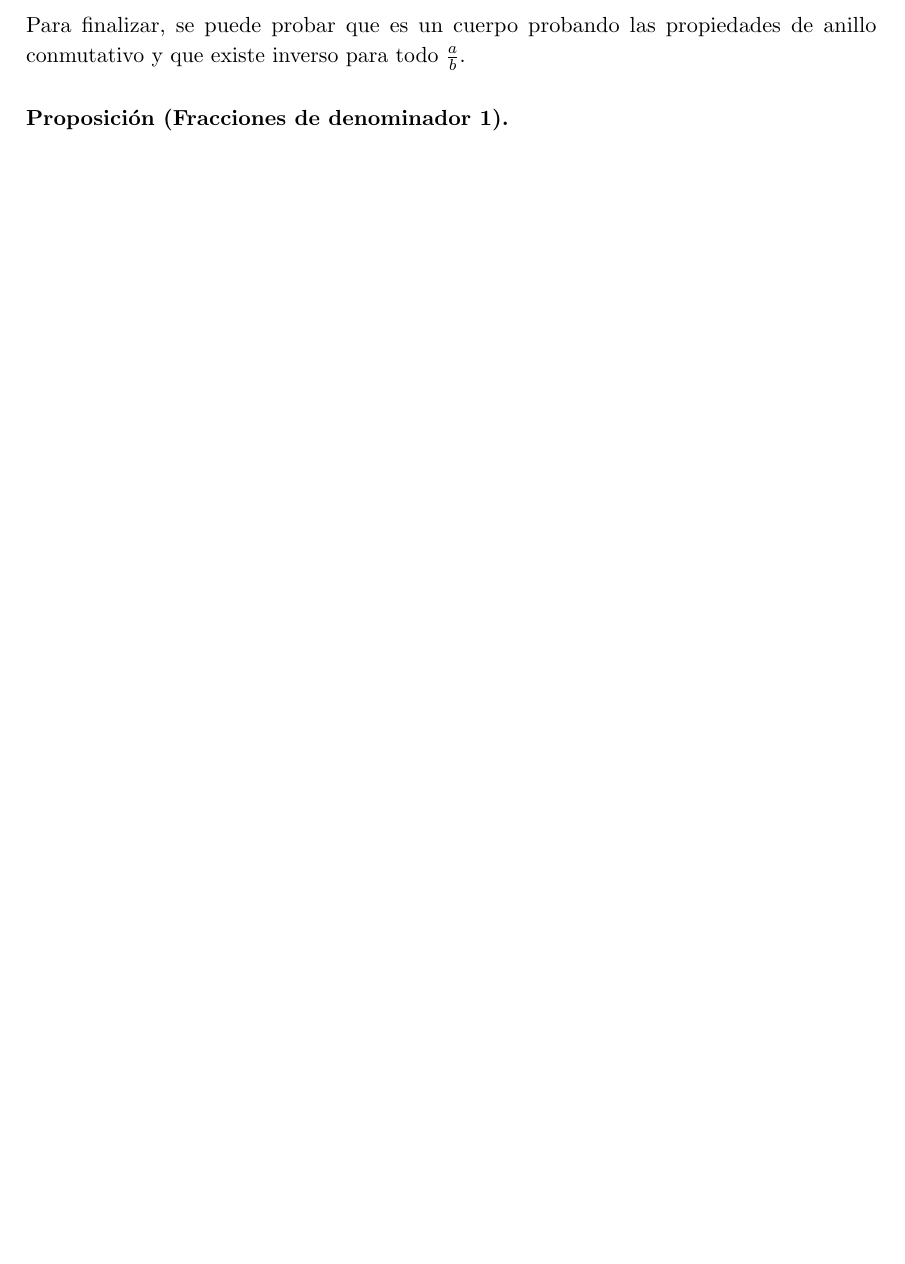
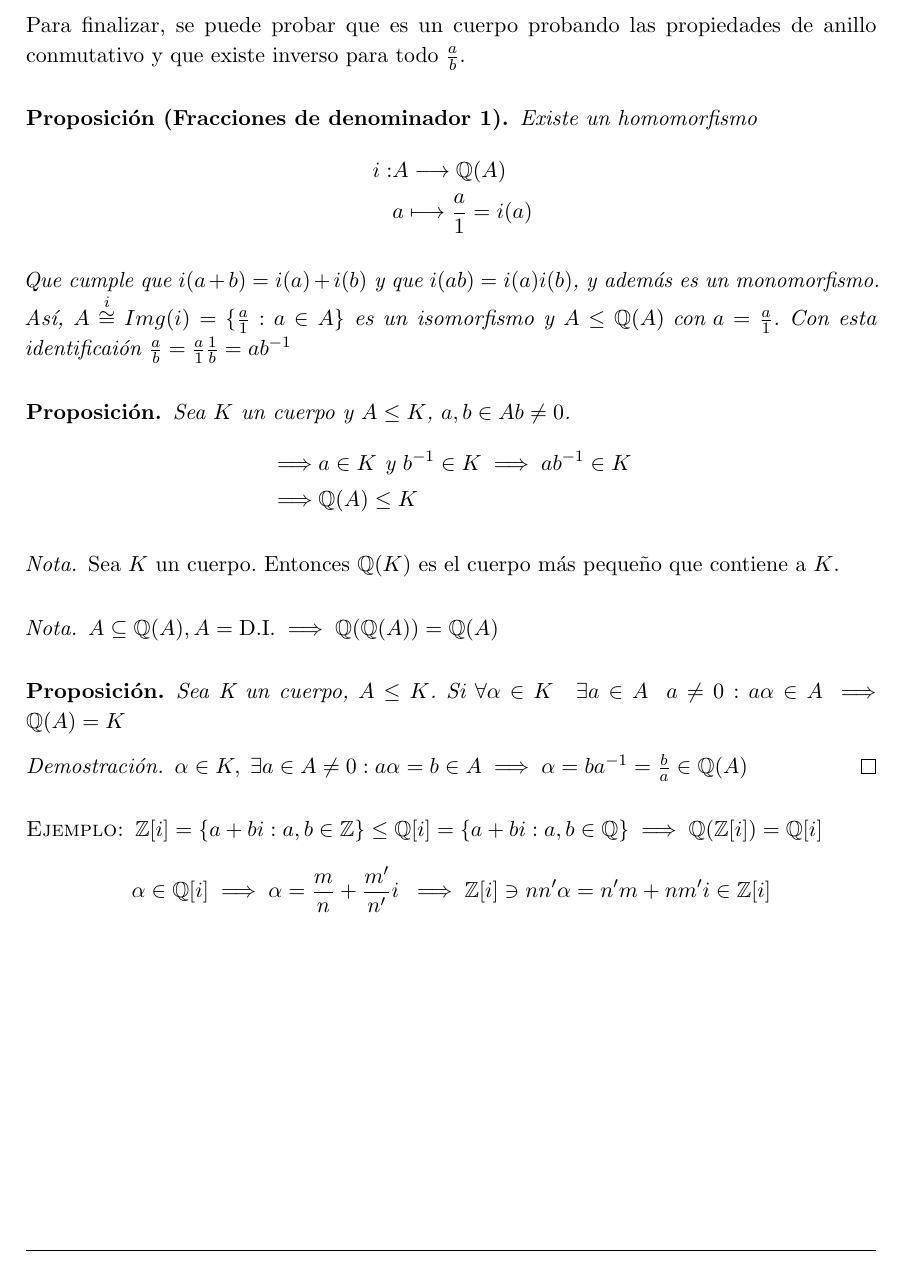
Before and after one commit to libreim/apuntesDGIIM, a LaTeX document (Álgebra I/tema1.tex): part of page 12 of 12, cut so that both start at the same text, the shorter picture padded with empty space. Compiled offline with pdfLaTeX.

Commit message:
Algunos apuntes más de álgebra.

```diff
--- a/Álgebra I/tema1.tex
+++ b/Álgebra I/tema1.tex
@@ -131,10 +131,10 @@
 %---------------------------------------------------------------------------
 
 % Números enteros: \ent
-\providecommand{\ent}{\mathcal{Z}}
+\providecommand{\ent}{\mathbb{Z}}
 
 % Números racionales: \rac
-\providecommand{\rac}{\mathcal{Q}}
+\providecommand{\rac}{\mathbb{Q}}
 
 
 % Valor absoluto: \abs{}
@@ -889,20 +889,48 @@ La unicidad del producto se hace desarrollando de la misma manera.
 Para finalizar, se puede probar que es un cuerpo probando las propiedades de anillo conmutativo y que existe inverso para todo $\frac{a}{b}$.
 
 \begin{nprop}[Fracciones de denominador 1]
+  Existe un homomorfismo
+  \begin{align}
+    i :& A \longrightarrow \mathbb{Q}(A)\notag\\
+     \quad  &a \longmapsto \frac{a}{1} = i(a)\notag
+  \end{align}
 
+  Que cumple que $i(a+b) = i(a)+i(b)$ y que $i(ab)=i(a)i(b)$, y además es un monomorfismo.
+  Así, $A \stackrel{i}{\cong} Img(i) = \{\frac{a}{1} : a\in A\}$ es un isomorfismo y $A\le\mathbb{Q}(A) \text{ con } a=\frac{a}{1}$.
+  Con esta identificaión $\frac{a}{b} = \frac{a}{1}\frac{1}{b} = ab^{-1}$
 \end{nprop}
 
+\begin{nprop}
+  Sea $K$ un cuerpo y $A\le K$, $a,b\in A b\not=0$.
+  \begin{align}
+    \implies& a\in K \text{ y } b^{-1}\in K \implies ab^{-1}\in K\notag\\
+    \implies&\mathbb{Q}(A)\le K\notag
+  \end{align}
+\end{nprop}
+
+\begin{nota}
+ Sea $K$ un cuerpo. Entonces  $\mathbb{Q}(K)$ es el cuerpo más pequeño que contiene a $K$.
+\end{nota}
+
+\begin{nota}
+  $A \subseteq \mathbb{Q}(A), A=\text{D.I.} \implies \rac(\rac(A)) = \rac(A)$
+\end{nota}
 
 
+\begin{nprop}
+  Sea K un cuerpo, $A\le K$. Si $\forall \alpha\in K\quad \exists a\in A\;\; a \not= 0 : a\alpha\in A \implies \rac(A)=K$
+\end{nprop}
 
+\begin{proof}
+  $\alpha\in K,\; \exists a\in A \ne 0 : a\alpha=b\in A \implies \alpha = ba^{-1} = \frac{b}{a}\in \rac(A)$
+\end{proof}
 
-
-
-
-
-
-
-
+\begin{ejemplo}
+  $\ent[i] = \{a+bi : a,b\in \ent\} \le \rac[i] = \{a+bi : a,b\in \rac\} \implies \rac(\ent[i]) = \rac[i]$
+  \[
+    \alpha\in\rac[i]\implies\alpha=\frac{m}{n}+\frac{m'}{n'}i\; \implies \ent[i] \ni nn'\alpha = n'm+nm'i \in \ent[i]\notag
+  \]
+\end{ejemplo}
 
 
 \end{document}
```
